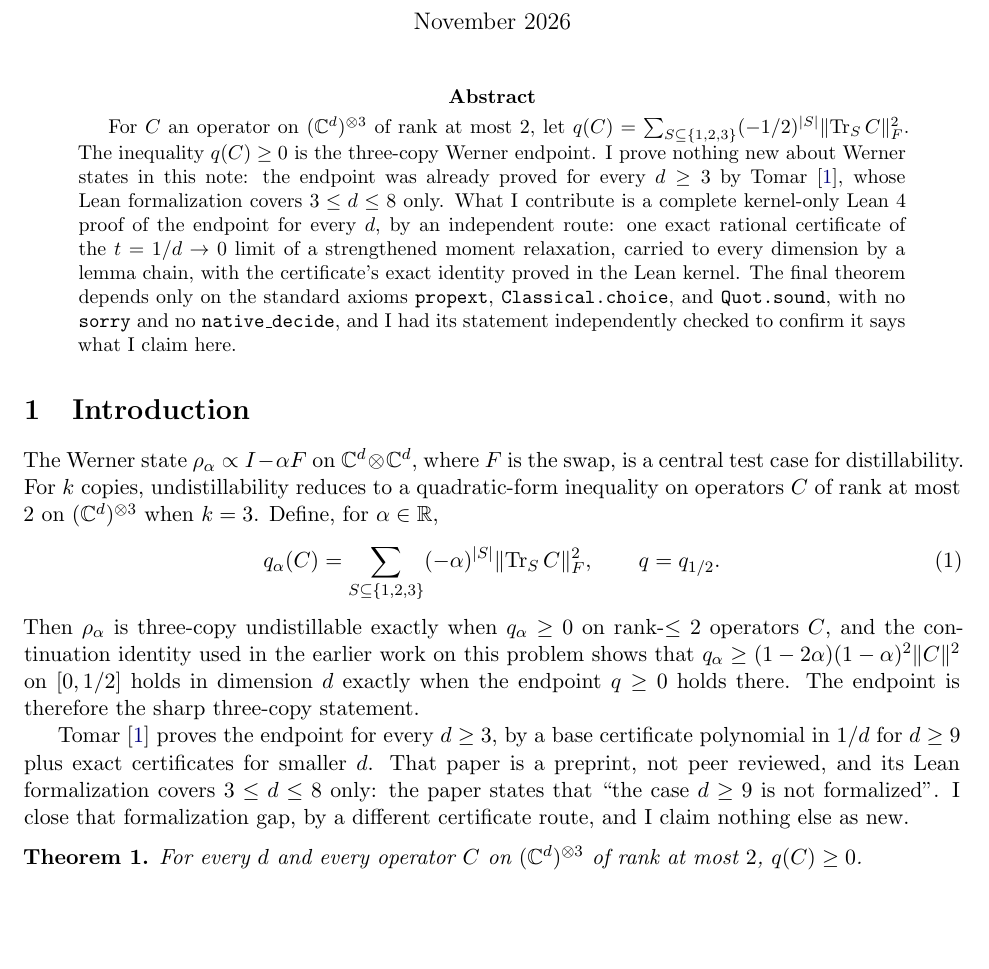
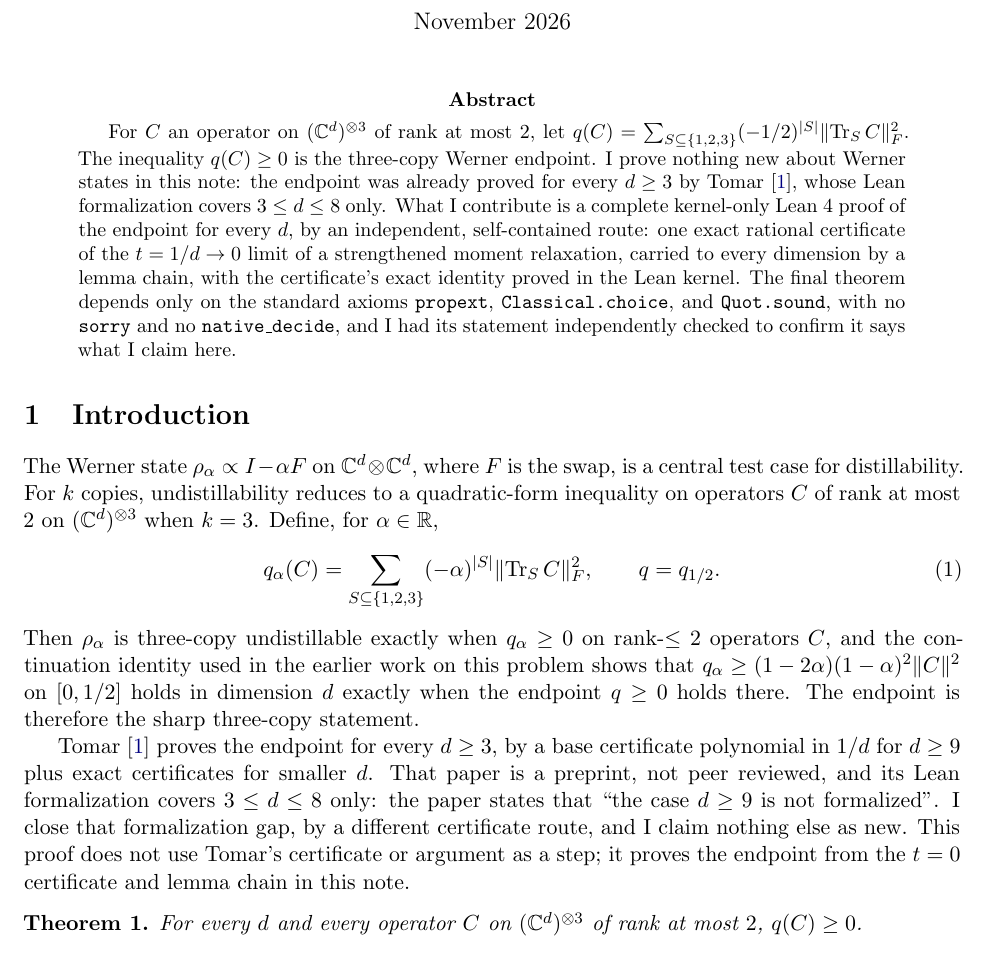
Before and after one commit to tduic/research-results, a LaTeX paper (werner-three-copy-endpoint/paper/main.tex): part of page 1 of 4, cut so that both start at the same text, the shorter picture padded with empty space. Compiled offline with pdfLaTeX.

Commit message:
Wording: state explicitly that the Lean proof is self-contained and does not use Tomar's argument

```diff
--- a/werner-three-copy-endpoint/paper/main.tex
+++ b/werner-three-copy-endpoint/paper/main.tex
@@ -33,7 +33,7 @@ I prove nothing new about Werner states in this note: the endpoint was
 already proved for every $d \ge 3$ by Tomar~\cite{tomar2026}, whose Lean
 formalization covers $3 \le d \le 8$ only.
 What I contribute is a complete kernel-only Lean~4 proof of the endpoint
-for every $d$, by an independent route: one exact rational certificate of
+for every $d$, by an independent, self-contained route: one exact rational certificate of
 the $t = 1/d \to 0$ limit of a strengthened moment relaxation, carried to
 every dimension by a lemma chain, with the certificate's exact identity
 proved in the Lean kernel.
@@ -68,7 +68,9 @@ That paper is a preprint, not peer reviewed, and its Lean formalization
 covers $3 \le d \le 8$ only: the paper states that
 ``the case $d \ge 9$ is not formalized''.
 I close that formalization gap, by a different certificate route, and I
-claim nothing else as new.
+claim nothing else as new. This proof does not use Tomar's certificate
+or argument as a step; it proves the endpoint from the $t = 0$ certificate
+and lemma chain in this note.
 
 \begin{theorem}\label{thm:main}
 For every $d$ and every operator $C$ on $(\C^d)^{\otimes 3}$ of rank at
```
